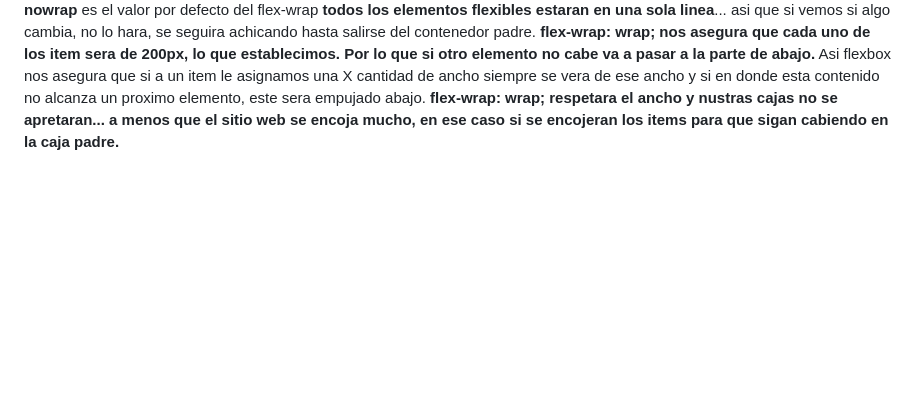
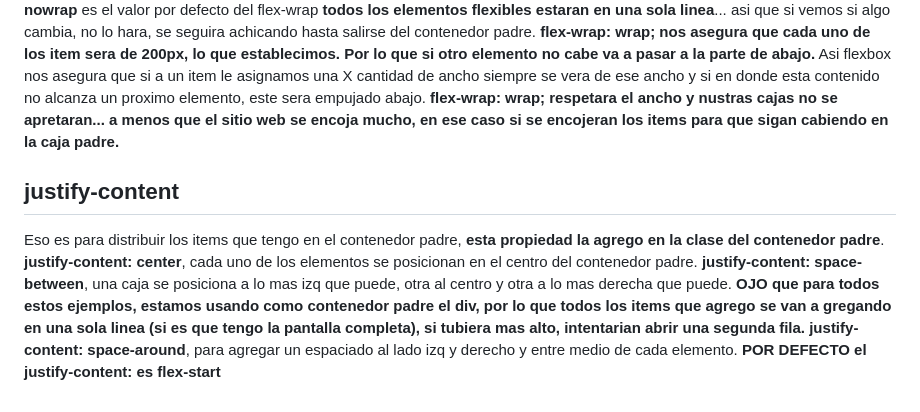
Before and after one commit to Danielacvd/basic-front, a Markdown page: css-flexBox.md, the part around the change. Drawn GitHub-style; blank space fills up the shorter version.

Commit message:
ADD: Docu justify-content

```diff
--- a/css-flexBox.md
+++ b/css-flexBox.md
@@ -32,3 +32,11 @@ En ninguno de los elementos, items, tenemos un ancho establecido. Si en item agr
 **flex-wrap, para configurar que tanto se iran achicando/apretando**.
 En la clase flex-container, agregamos **flex-wrap: nowrap**, **nowrap** es el valor por defecto del flex-wrap **todos los elementos flexibles estaran en una sola linea**... asi que si vemos si algo cambia, no lo hara, se seguira achicando hasta salirse del contenedor padre.
 **flex-wrap: wrap; nos asegura que cada uno de los item sera de 200px, lo que establecimos. Por lo que si otro elemento no cabe  va a pasar a la parte de abajo.** Asi flexbox nos asegura que si a un item le asignamos una X cantidad de ancho siempre se vera de ese ancho y si en donde esta contenido no alcanza un proximo elemento, este sera empujado abajo. **flex-wrap: wrap; respetara el ancho y nustras cajas no se apretaran... a menos que el sitio web se encoja mucho, en ese caso si se encojeran los items para que sigan cabiendo en la caja padre.**
+
+## justify-content
+Eso es para distribuir los items que tengo en el contenedor padre, **esta propiedad la agrego en la clase del contenedor padre**.
+**justify-content: center**, cada uno de los elementos se posicionan en el centro del contenedor padre.
+**justify-content: space-between**, una caja se posiciona a lo mas izq que puede, otra al centro y otra a lo mas derecha que puede.
+**OJO que para todos estos ejemplos, estamos usando como contenedor padre el div, por lo que todos los items que agrego se van a gregando en una sola linea (si es que tengo la pantalla completa), si tubiera mas alto, intentarian abrir una segunda fila.**
+**justify-content: space-around**, para agregar un espaciado al lado izq y derecho y entre medio de cada elemento.
+**POR DEFECTO el justify-content: es flex-start**
```
